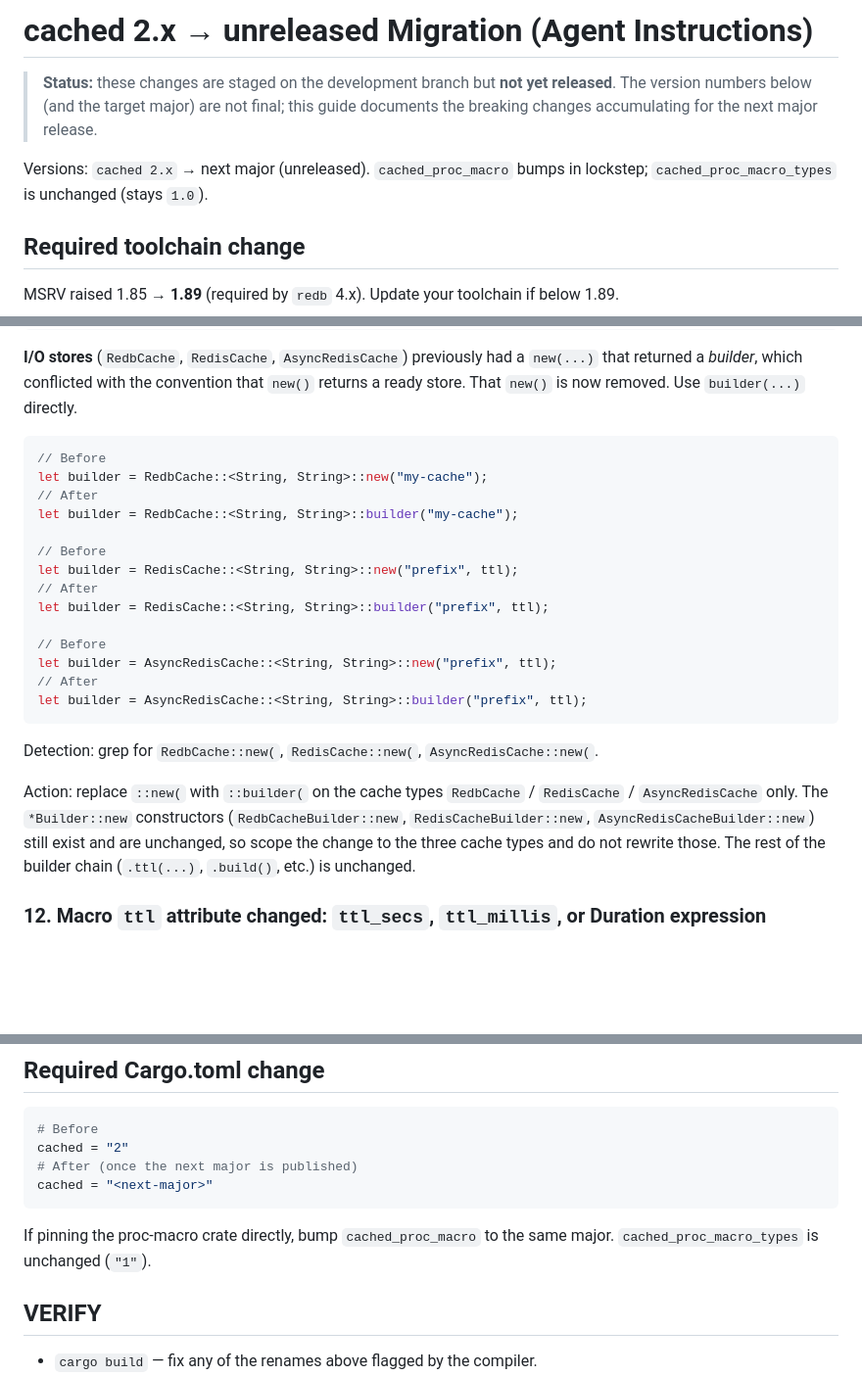
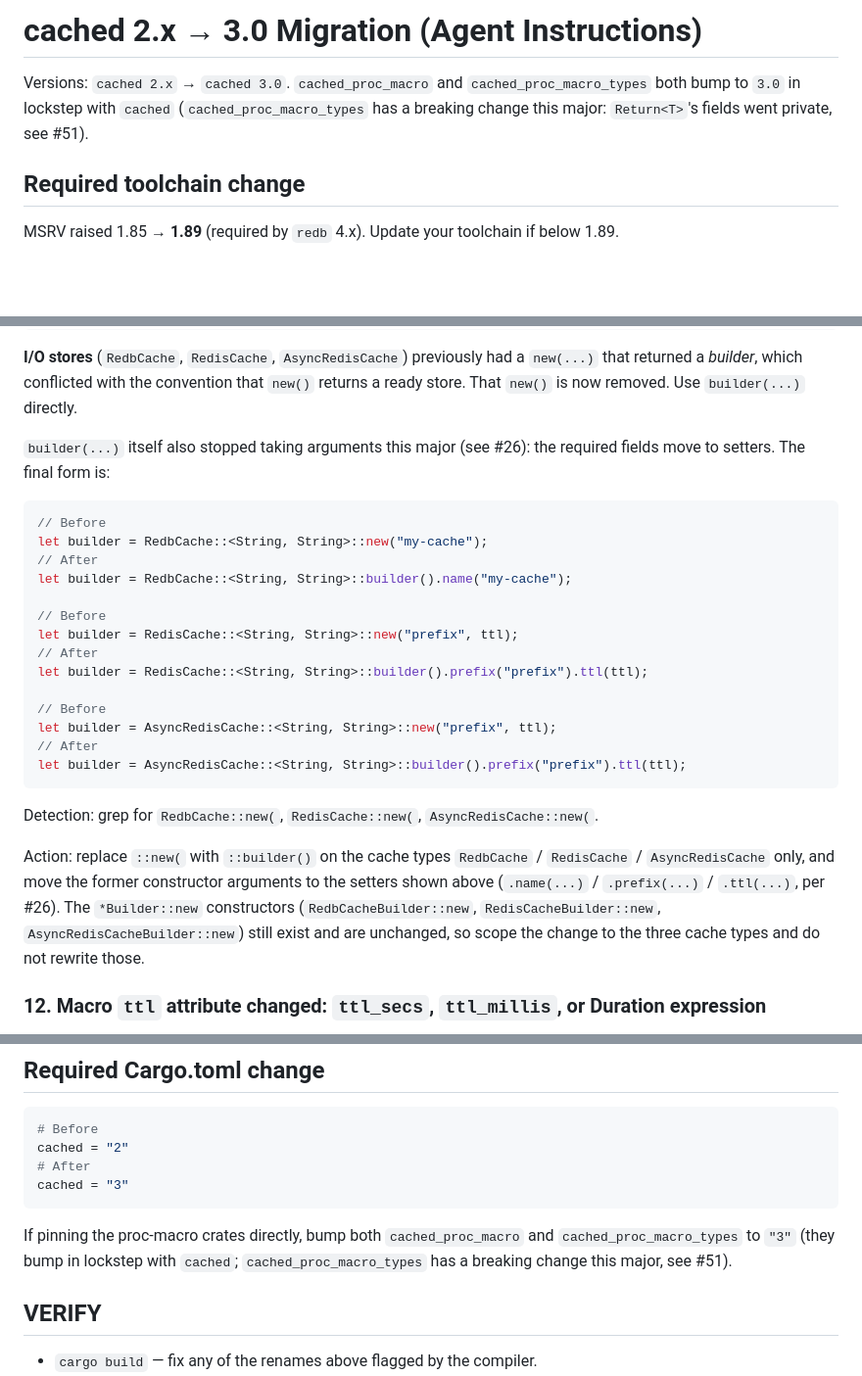
Before and after one commit to jaemk/cached, a Markdown page: docs/migrations/2.0-to-3.0.md, 3 parts joined by grey strips. Shown at 98% size. Drawn GitHub-style; blank space fills up the shorter version.

Commit message:
docs: reconcile the 2.0-to-3.0 migration guide for the final release
- resolve the unreleased/next-major placeholders to 3.0
- note that all three crates bump in lockstep and cached_proc_macro_types
  has a breaking change (`Return<T>` fields went private)
- correct the store-builder migration to the no-arg `builder()` + setter form
- drop the reverted `sync_writes` default note; the 2.x no-sync default stands
- reconcile the redb section with the `DiskCache*` removal and the stricter
  `cache_name` character validation
- document `strict_deserialization` and the `CacheMetrics` non_exhaustive change

````diff
--- a/docs/migrations/2.0-to-3.0.md
+++ b/docs/migrations/2.0-to-3.0.md
@@ -1,11 +1,8 @@
-# cached 2.x → unreleased Migration (Agent Instructions)
+# cached 2.x → 3.0 Migration (Agent Instructions)
 
-> **Status:** these changes are staged on the development branch but **not yet
-> released**. The version numbers below (and the target major) are not final; this
-> guide documents the breaking changes accumulating for the next major release.
-
-Versions: `cached 2.x` → next major (unreleased). `cached_proc_macro` bumps in lockstep;
-`cached_proc_macro_types` is unchanged (stays `1.0`).
+Versions: `cached 2.x` → `cached 3.0`. `cached_proc_macro` and `cached_proc_macro_types` both
+bump to `3.0` in lockstep with `cached` (`cached_proc_macro_types` has a breaking change this
+major: `Return<T>`'s fields went private, see #51).
 
 ## Required toolchain change
 
@@ -200,30 +202,32 @@ let cache: LruTtlCache<String, u32> = LruTtlCache::new(100, Duration::from_secs(
 returned a *builder*, which conflicted with the convention that `new()` returns a ready store.
 That `new()` is now removed. Use `builder(...)` directly.
 
+`builder(...)` itself also stopped taking arguments this major (see #26): the required fields
+move to setters. The final form is:
 ```rust
 // Before
 let builder = RedbCache::<String, String>::new("my-cache");
 // After
-let builder = RedbCache::<String, String>::builder("my-cache");
+let builder = RedbCache::<String, String>::builder().name("my-cache");
 
 // Before
 let builder = RedisCache::<String, String>::new("prefix", ttl);
 // After
-let builder = RedisCache::<String, String>::builder("prefix", ttl);
+let builder = RedisCache::<String, String>::builder().prefix("prefix").ttl(ttl);
 
 // Before
 let builder = AsyncRedisCache::<String, String>::new("prefix", ttl);
 // After
-let builder = AsyncRedisCache::<String, String>::builder("prefix", ttl);
+let builder = AsyncRedisCache::<String, String>::builder().prefix("prefix").ttl(ttl);
 ```
 
 Detection: grep for `RedbCache::new(`, `RedisCache::new(`, `AsyncRedisCache::new(`.
 
-Action: replace `::new(` with `::builder(` on the cache types `RedbCache` / `RedisCache` /
-`AsyncRedisCache` only. The `*Builder::new` constructors (`RedbCacheBuilder::new`,
-`RedisCacheBuilder::new`, `AsyncRedisCacheBuilder::new`) still exist and are unchanged, so scope
-the change to the three cache types and do not rewrite those. The rest of the builder chain
-(`.ttl(...)`, `.build()`, etc.) is unchanged.
+Action: replace `::new(` with `::builder()` on the cache types `RedbCache` / `RedisCache` /
+`AsyncRedisCache` only, and move the former constructor arguments to the setters shown above
+(`.name(...)` / `.prefix(...)` / `.ttl(...)`, per #26). The `*Builder::new` constructors
+(`RedbCacheBuilder::new`, `RedisCacheBuilder::new`, `AsyncRedisCacheBuilder::new`) still exist and
+are unchanged, so scope the change to the three cache types and do not rewrite those.
 
 ### 12. Macro `ttl` attribute changed: `ttl_secs`, `ttl_millis`, or Duration expression
 
@@ -1218,11 +1223,13 @@ sync `CachedExt`.
 ```toml
 # Before
 cached = "2"
-# After (once the next major is published)
-cached = "<next-major>"
+# After
+cached = "3"
 ```
 
-If pinning the proc-macro crate directly, bump `cached_proc_macro` to the same major. `cached_proc_macro_types` is unchanged (`"1"`).
+If pinning the proc-macro crates directly, bump both `cached_proc_macro` and
+`cached_proc_macro_types` to `"3"` (they bump in lockstep with `cached`; `cached_proc_macro_types`
+has a breaking change this major, see #51).
 
 ## VERIFY
 
````
Also changed, not shown: other parts of docs/migrations/2.0-to-3.0.md (+11 -5 lines).
